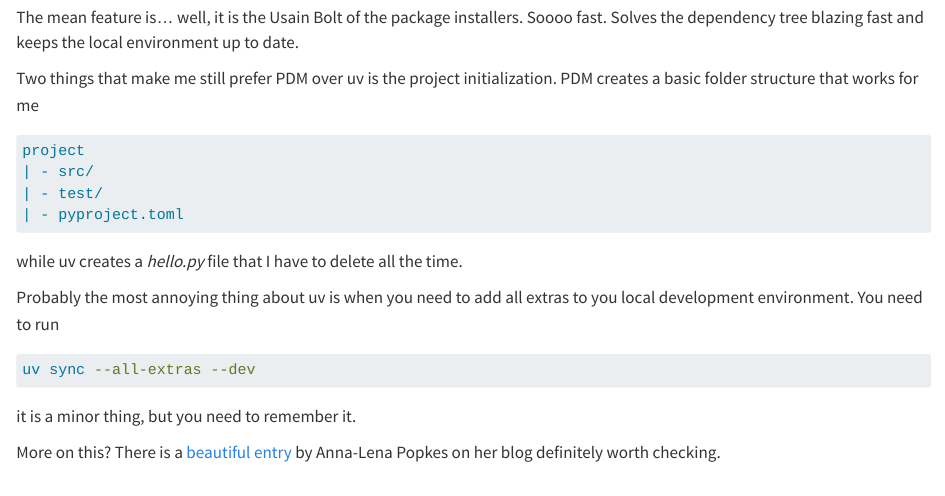
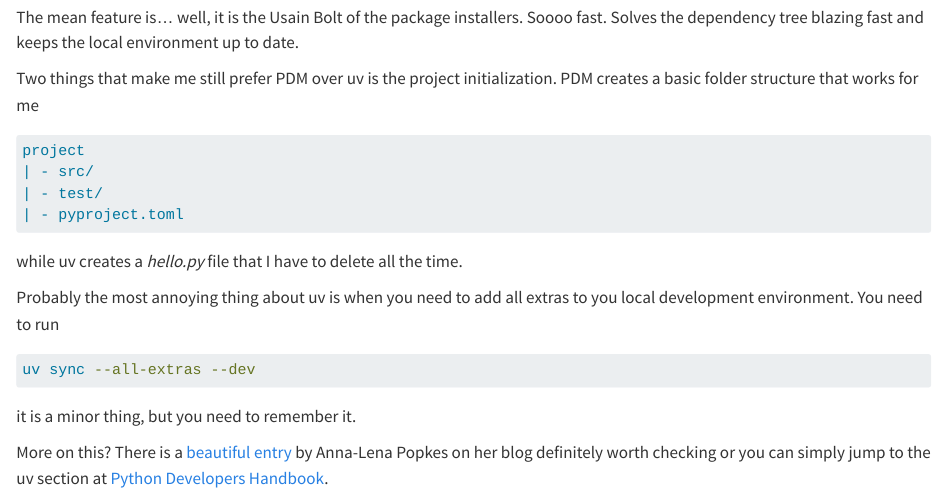
Before and after one commit to IraitzM/IraitzM.github.io, a Quarto document (posts/pydeps/index.qmd): the page in a window 1100 px wide, from 3300 px down. Rendered offline with R 4.5, knitr and Pandoc in place of Quarto, with nearby package versions.

Commit message:
More refs

````diff
--- a/posts/pydeps/index.qmd
+++ b/posts/pydeps/index.qmd
@@ -183,4 +183,4 @@
 ```
 it is a minor thing, but you need to remember it.
 
-More on this? There is a [beautiful entry](https://alpopkes.com/posts/python/packaging_tools/) by Anna-Lena Popkes  on her blog definitely worth checking.
+More on this? There is a [beautiful entry](https://alpopkes.com/posts/python/packaging_tools/) by Anna-Lena Popkes  on her blog definitely worth checking or you can simply jump to the uv section at [Python Developers Handbook](https://pydevtools.com/handbook/reference/uv/).
````
